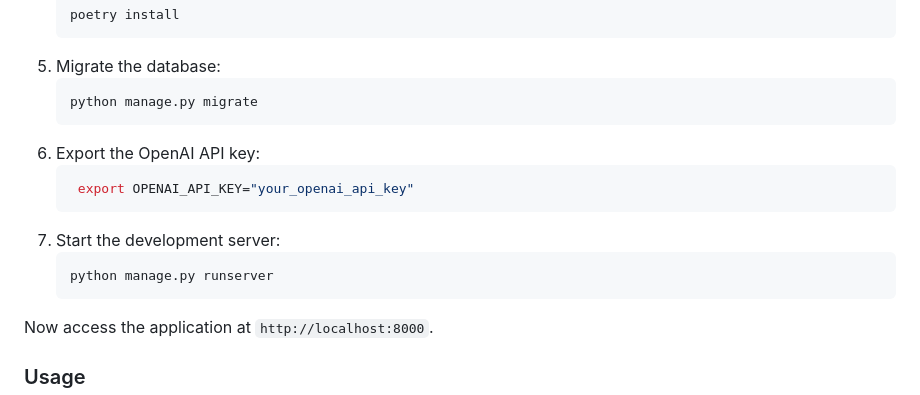
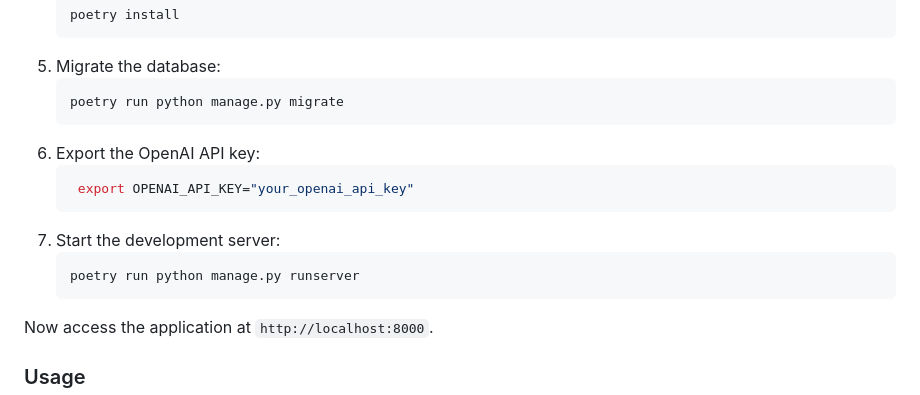
Before and after one commit to owaismultani/Text2Code, a Markdown page: README.md, the part around the change. GitHub-like rendering.

````diff
--- a/README.md
+++ b/README.md
@@ -34,7 +34,7 @@ Text2Code is live at [Text2Code](https://owaismultani.pythonanywhere.com)
    ```
 5. Migrate the database:
    ```bash
-   python manage.py migrate
+   poetry run python manage.py migrate
    ```
 6. Export the OpenAI API key:
    ```bash
@@ -42,7 +42,7 @@ Text2Code is live at [Text2Code](https://owaismultani.pythonanywhere.com)
     ```
 7. Start the development server:
    ```bash
-   python manage.py runserver
+   poetry run python manage.py runserver
    ```
 
 Now access the application at `http://localhost:8000`.
````
